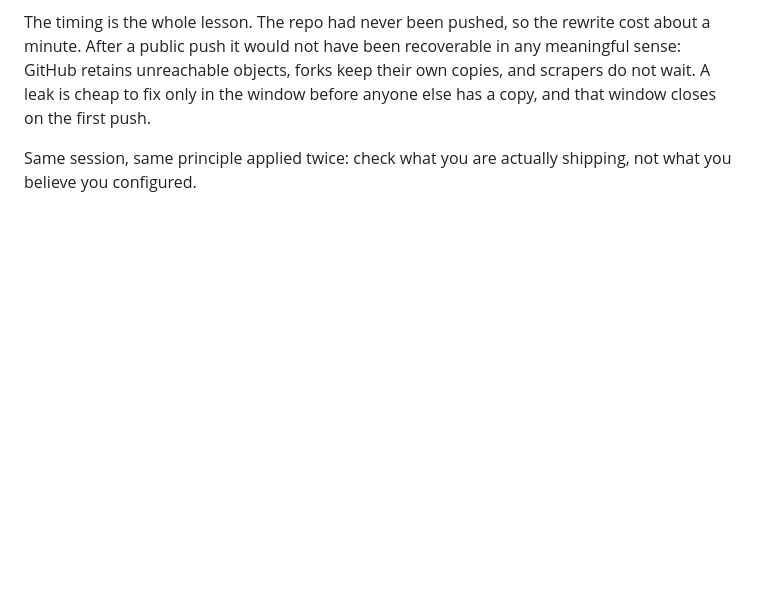
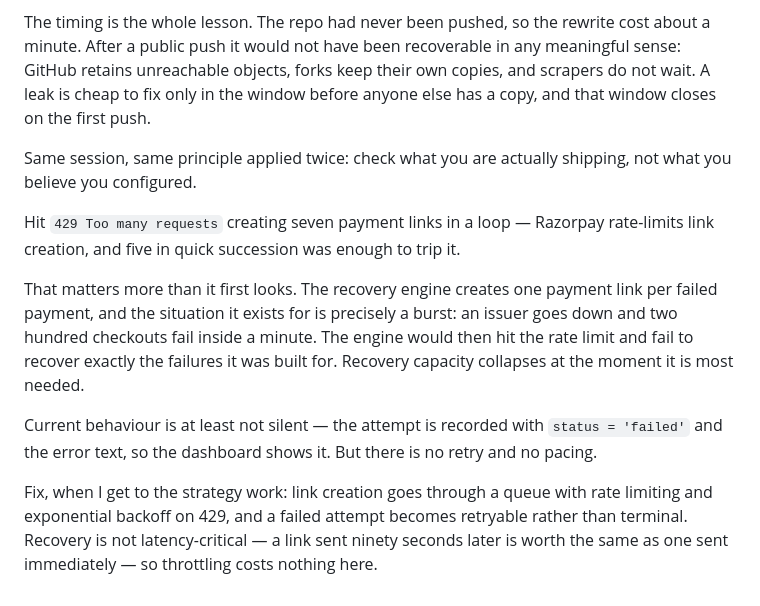
Before and after one commit to kshitij0305/second-chance, a Markdown page: DAY-LOG.md, the part around the change. GitHub-like rendering; blank space fills up the shorter version.

Commit message:
Log: rate limiting will break recovery exactly when it matters

```diff
--- a/DAY-LOG.md
+++ b/DAY-LOG.md
@@ -173,3 +173,22 @@ before anyone else has a copy, and that window closes on the first push.
 
 Same session, same principle applied twice: check what you are actually shipping,
 not what you believe you configured.
+
+Hit `429 Too many requests` creating seven payment links in a loop — Razorpay
+rate-limits link creation, and five in quick succession was enough to trip it.
+
+That matters more than it first looks. The recovery engine creates one payment
+link per failed payment, and the situation it exists for is precisely a burst:
+an issuer goes down and two hundred checkouts fail inside a minute. The engine
+would then hit the rate limit and fail to recover exactly the failures it was
+built for. Recovery capacity collapses at the moment it is most needed.
+
+Current behaviour is at least not silent — the attempt is recorded with
+`status = 'failed'` and the error text, so the dashboard shows it. But there is
+no retry and no pacing.
+
+Fix, when I get to the strategy work: link creation goes through a queue with
+rate limiting and exponential backoff on 429, and a failed attempt becomes
+retryable rather than terminal. Recovery is not latency-critical — a link sent
+ninety seconds later is worth the same as one sent immediately — so throttling
+costs nothing here.
```
